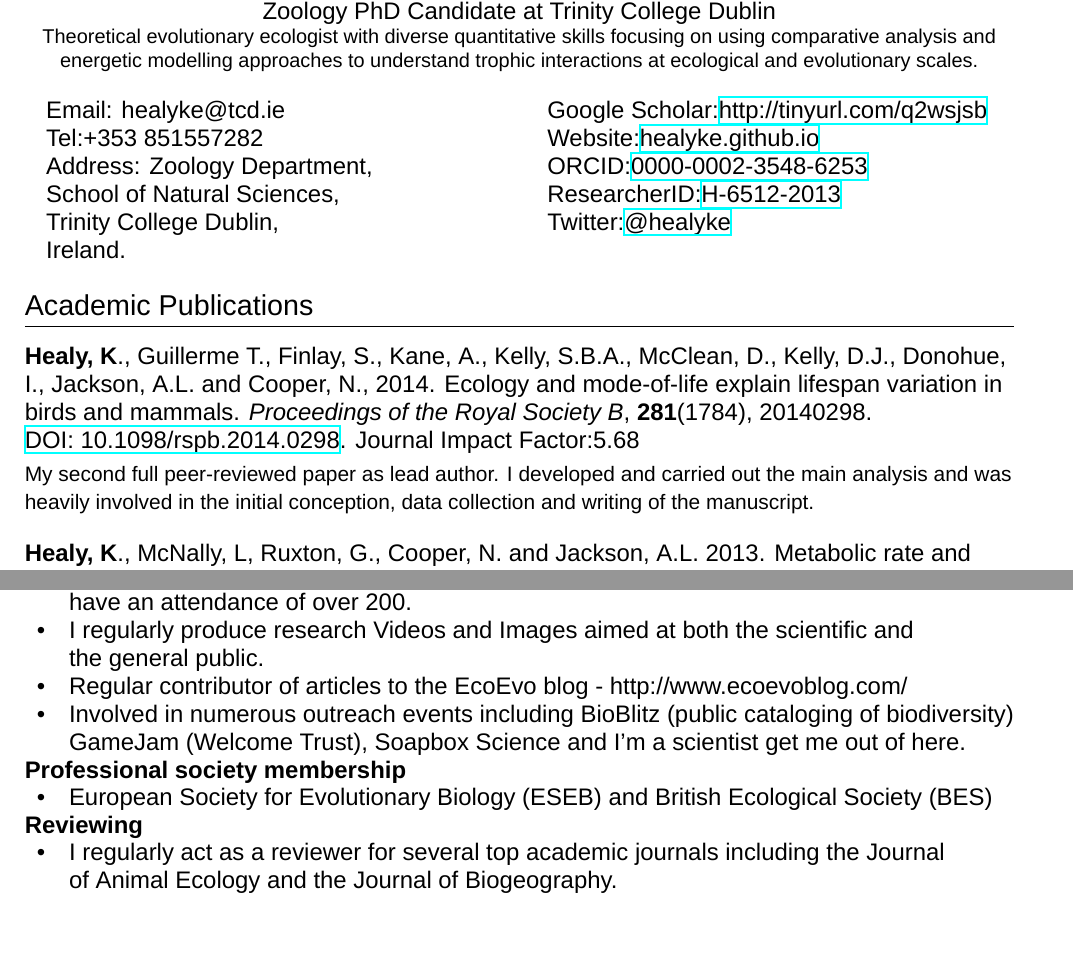
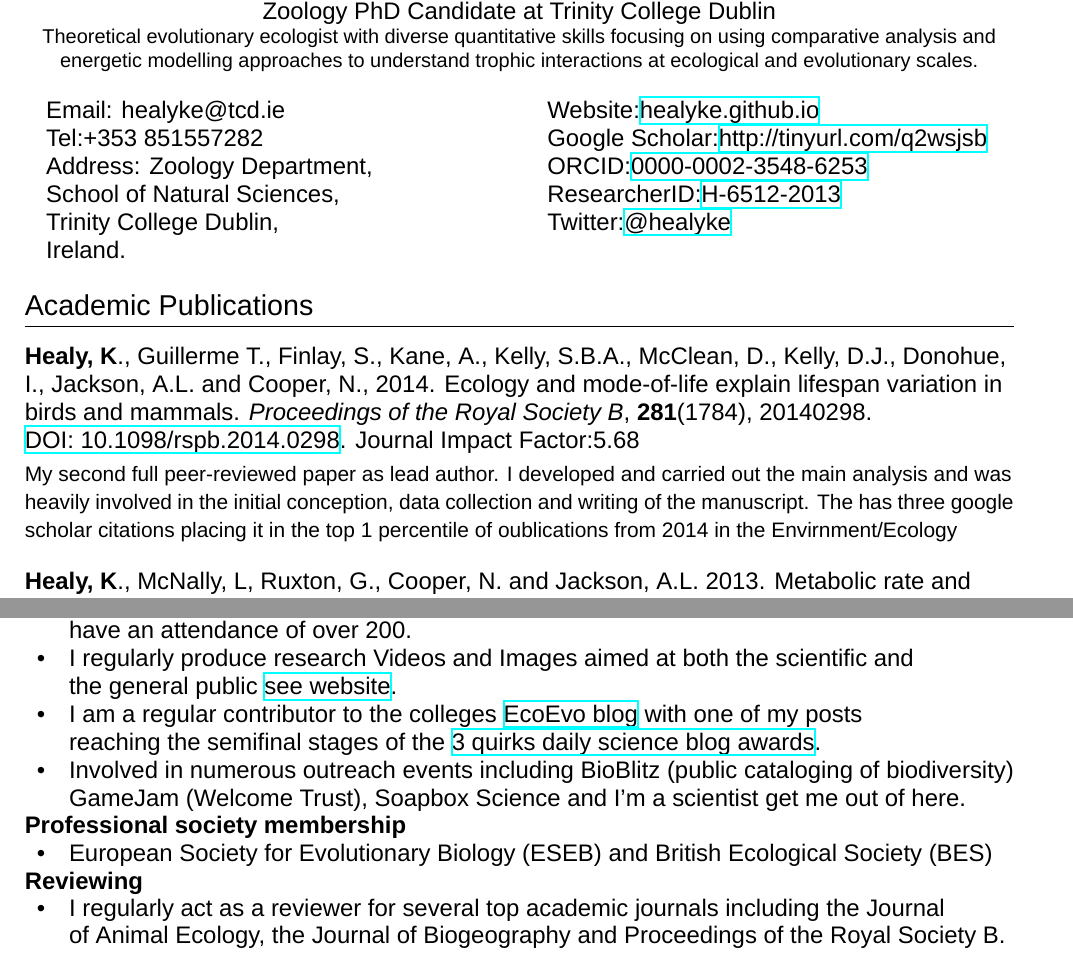
Before and after one commit to healyke/healyke.github.io, a LaTeX CV (Latexcv/KevinHealyCV.tex): two parts of pages 1 and 3 of 4, joined at a grey line, cut so that both start at the same text. Compiled offline with XeLaTeX; a missing font is replaced by an installed copy or a similar font.

Commit message:
cv and other stuff

```diff
--- a/Latexcv/KevinHealyCV.tex
+++ b/Latexcv/KevinHealyCV.tex
@@ -57,8 +57,8 @@ Address: Zoology Department,\\
 \end{minipage}
 \begin{minipage}[t]{0.45\textwidth}
 
+Website:\href{http://healyke.github.io}{healyke.github.io}\\
 Google Scholar:\href{http://scholar.google.com/citations?user=5Kb9u8EAAAAJ}{http://tinyurl.com/q2wsjsb}\\
-Website:\href{http://healyke.github.io}{healyke.github.io}\\
 ORCID:\href{http://orcid.org/0000-0002-3548-6253}{0000-0002-3548-6253}\\
 ResearcherID:\href{http://www.researcherid.com/rid/H-6512-2013}{H-6512-2013}\\
 Twitter:\href{https://twitter.com/healyke}{@healyke}\\
@@ -73,7 +73,7 @@ Twitter:\href{https://twitter.com/healyke}{@healyke}\\
 \begin{flushleft}
 \textbf{Healy, K}., Guillerme T., Finlay, S., Kane, A., Kelly, S.B.A., McClean, D., Kelly, D.J., Donohue, I., Jackson, A.L. and Cooper, N., 2014. Ecology and mode-of-life explain lifespan variation in birds and mammals. \textit{Proceedings of the Royal Society B}, \textbf{281}(1784), 20140298.\\ \href{http://rspb.royalsocietypublishing.org/content/281/1784/20140298.full.pdf?keytype=ref&ijkey=gPt28ElSAYBvRhZ}{DOI: 10.1098/rspb.2014.0298}. Journal Impact Factor:5.68
 \smallskip
-\par{\fontsize{10.5}{10}\selectfont My second full peer-reviewed paper as lead author. I developed and carried out the main analysis and was heavily involved in the initial conception, data collection and writing of the manuscript.}
+\par{\fontsize{10.5}{10}\selectfont My second full peer-reviewed paper as lead author. I developed and carried out the main analysis and was heavily involved in the initial conception, data collection and writing of the manuscript. The has three google scholar citations placing it in the top 1 percentile of oublications from 2014 in the Envirnment/Ecology }
 
 \bigskip
 
@@ -259,8 +260,9 @@ Thesis: "Fractal structure of intestinal parasite communities in the field mouse
 &communicating and evolution research to the general public which was estimated to\\
 &have an attendance of over 200.\\
 \textbullet & I regularly produce research Videos and Images aimed at both the scientific and\\
-& the general public.\\
-\textbullet & Regular contributor of articles to the EcoEvo blog - http://www.ecoevoblog.com/\\
+& the general public \href{http://healyke.github.io}{see website}.\\
+\textbullet &I am a regular contributor to the colleges\href{http://www.ecoevoblog.com/}{ EcoEvo blog} with one of my posts\\
+& reaching the semifinal stages of the \href{http://www.3quarksdaily.com/3quarksdaily/2014/09/3qd-science-prize-semifinalists-2014.html}{3 quirks daily science blog awards}.\\
 \textbullet & Involved in numerous outreach events including BioBlitz (public cataloging of biodiversity)\\
 &GameJam (Welcome Trust), Soapbox Science and I'm a scientist get me out of here.
 \end{tabular}
@@ -276,7 +278,7 @@ Thesis: "Fractal structure of intestinal parasite communities in the field mouse
 \begin{tabular}{ll}
 %---------------------------------------
 \textbullet&I regularly act as a reviewer for several top academic journals including the Journal\\
-&of Animal Ecology and the Journal of Biogeography. \\
+&of Animal Ecology, the Journal of Biogeography and Proceedings of the Royal Society B. \\
 
 \end{tabular}
 
```
Also changed, not shown: Latexcv/KevinHealyCV.pdf, Latexcv/KevinHealyCV.tex (3 more changed lines), 2 other files.
